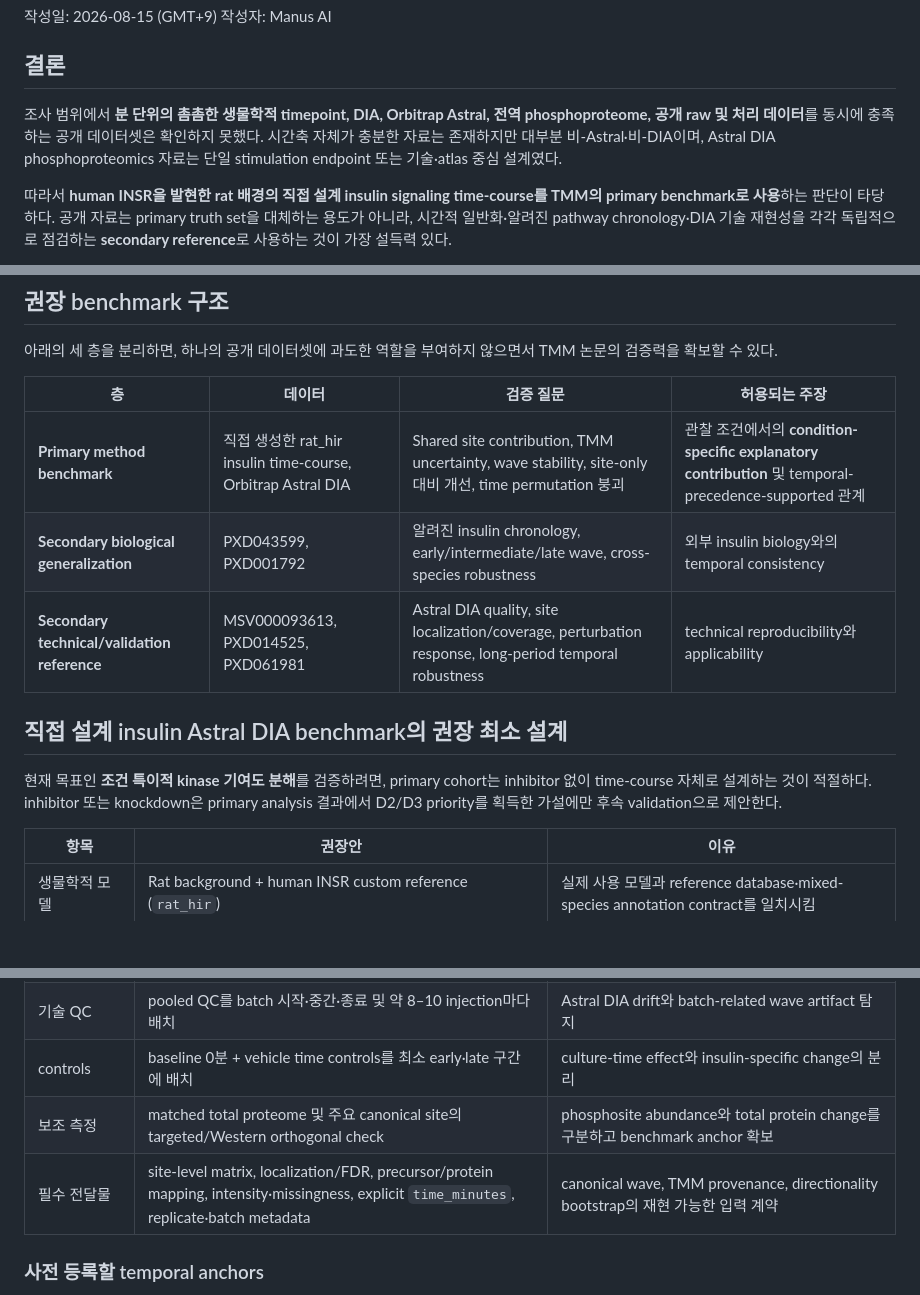
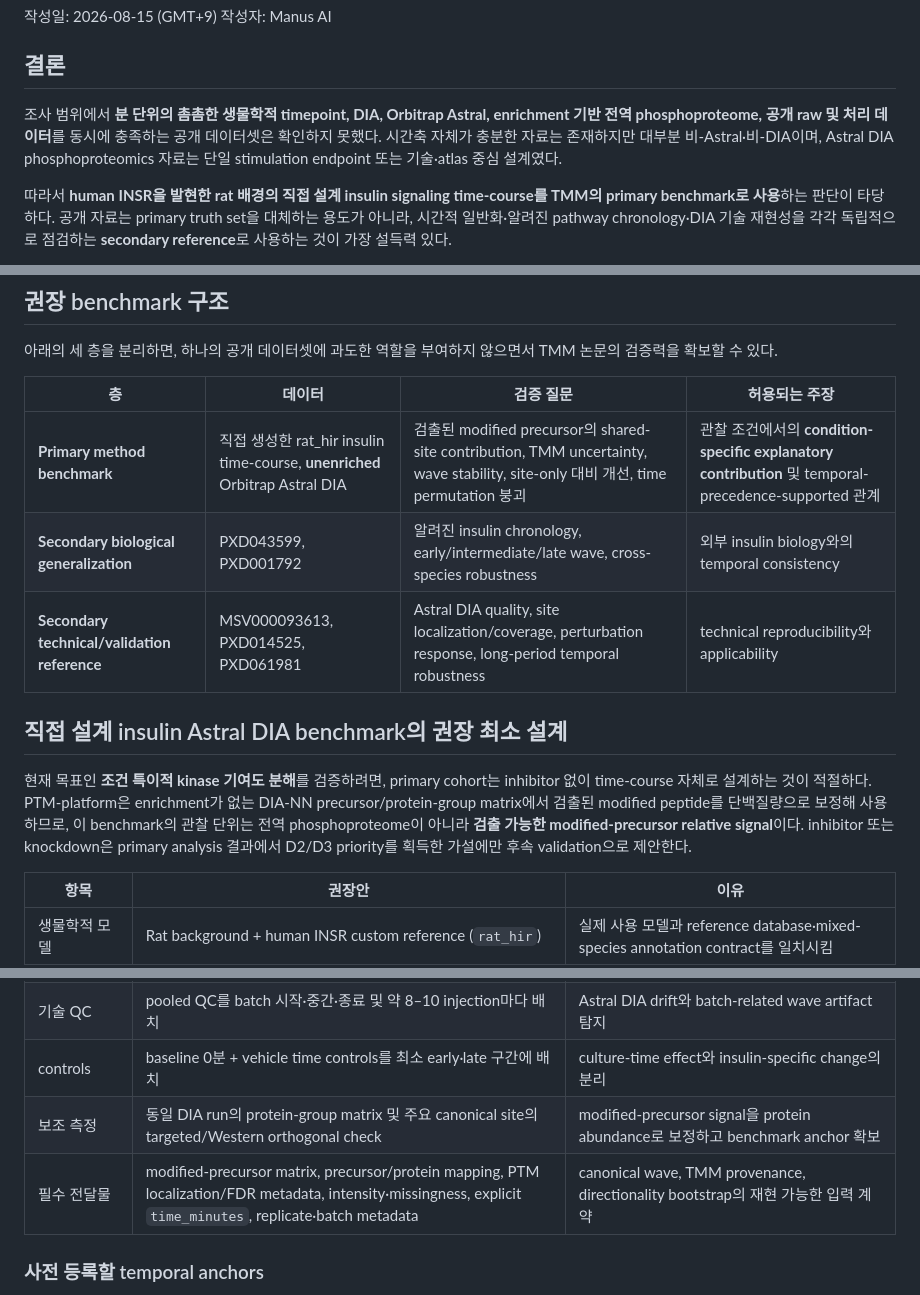
Before and after one commit to Xformyx/PTM-platform, a Markdown page: docs/research_notes/public_astral_timecourse_dataset_search.md, 3 parts joined by grey strips. Rendered like a GitHub page; blank space fills up the shorter version.

Commit message:
docs(methods): clarify unenriched PTM signal scope

```diff
--- a/docs/research_notes/public_astral_timecourse_dataset_search.md
+++ b/docs/research_notes/public_astral_timecourse_dataset_search.md
@@ -5,7 +5,7 @@
 
 ## 결론
 
-조사 범위에서 **분 단위의 촘촘한 생물학적 timepoint, DIA, Orbitrap Astral, 전역 phosphoproteome, 공개 raw 및 처리 데이터**를 동시에 충족하는 공개 데이터셋은 확인하지 못했다. 시간축 자체가 충분한 자료는 존재하지만 대부분 비-Astral·비-DIA이며, Astral DIA phosphoproteomics 자료는 단일 stimulation endpoint 또는 기술·atlas 중심 설계였다.
+조사 범위에서 **분 단위의 촘촘한 생물학적 timepoint, DIA, Orbitrap Astral, enrichment 기반 전역 phosphoproteome, 공개 raw 및 처리 데이터**를 동시에 충족하는 공개 데이터셋은 확인하지 못했다. 시간축 자체가 충분한 자료는 존재하지만 대부분 비-Astral·비-DIA이며, Astral DIA phosphoproteomics 자료는 단일 stimulation endpoint 또는 기술·atlas 중심 설계였다.
 
 따라서 **human INSR을 발현한 rat 배경의 직접 설계 insulin signaling time-course를 TMM의 primary benchmark로 사용**하는 판단이 타당하다. 공개 자료는 primary truth set을 대체하는 용도가 아니라, 시간적 일반화·알려진 pathway chronology·DIA 기술 재현성을 각각 독립적으로 점검하는 **secondary reference**로 사용하는 것이 가장 설득력 있다.
 
@@ -65,13 +65,13 @@ Otobe et al.의 mouse circadian atlas는 Astral 기반 time-resolved 자료로
 
 | 층 | 데이터 | 검증 질문 | 허용되는 주장 |
 |---|---|---|---|
-| **Primary method benchmark** | 직접 생성한 rat_hir insulin time-course, Orbitrap Astral DIA | Shared site contribution, TMM uncertainty, wave stability, site-only 대비 개선, time permutation 붕괴 | 관찰 조건에서의 **condition-specific explanatory contribution** 및 temporal-precedence-supported 관계 |
+| **Primary method benchmark** | 직접 생성한 rat_hir insulin time-course, **unenriched** Orbitrap Astral DIA | 검출된 modified precursor의 shared-site contribution, TMM uncertainty, wave stability, site-only 대비 개선, time permutation 붕괴 | 관찰 조건에서의 **condition-specific explanatory contribution** 및 temporal-precedence-supported 관계 |
 | **Secondary biological generalization** | PXD043599, PXD001792 | 알려진 insulin chronology, early/intermediate/late wave, cross-species robustness | 외부 insulin biology와의 temporal consistency |
 | **Secondary technical/validation reference** | MSV000093613, PXD014525, PXD061981 | Astral DIA quality, site localization/coverage, perturbation response, long-period temporal robustness | technical reproducibility와 applicability |
 
 ## 직접 설계 insulin Astral DIA benchmark의 권장 최소 설계
 
-현재 목표인 **조건 특이적 kinase 기여도 분해**를 검증하려면, primary cohort는 inhibitor 없이 time-course 자체로 설계하는 것이 적절하다. inhibitor 또는 knockdown은 primary analysis 결과에서 D2/D3 priority를 획득한 가설에만 후속 validation으로 제안한다.
+현재 목표인 **조건 특이적 kinase 기여도 분해**를 검증하려면, primary cohort는 inhibitor 없이 time-course 자체로 설계하는 것이 적절하다. PTM-platform은 enrichment가 없는 DIA-NN precursor/protein-group matrix에서 검출된 modified peptide를 단백질량으로 보정해 사용하므로, 이 benchmark의 관찰 단위는 전역 phosphoproteome이 아니라 **검출 가능한 modified-precursor relative signal**이다. inhibitor 또는 knockdown은 primary analysis 결과에서 D2/D3 priority를 획득한 가설에만 후속 validation으로 제안한다.
 
 | 항목 | 권장안 | 이유 |
 |---|---|---|
@@ -80,8 +80,8 @@ Otobe et al.의 mouse circadian atlas는 Astral 기반 time-resolved 자료로
 | biological replicate | timepoint당 최소 3 independent biological replicates | bootstrap CI·leave-one-timepoint-out·contribution stability 평가에 필요 |
 | 기술 QC | pooled QC를 batch 시작·중간·종료 및 약 8–10 injection마다 배치 | Astral DIA drift와 batch-related wave artifact 탐지 |
 | controls | baseline 0분 + vehicle time controls를 최소 early·late 구간에 배치 | culture-time effect와 insulin-specific change의 분리 |
-| 보조 측정 | matched total proteome 및 주요 canonical site의 targeted/Western orthogonal check | phosphosite abundance와 total protein change를 구분하고 benchmark anchor 확보 |
-| 필수 전달물 | site-level matrix, localization/FDR, precursor/protein mapping, intensity·missingness, explicit `time_minutes`, replicate·batch metadata | canonical wave, TMM provenance, directionality bootstrap의 재현 가능한 입력 계약 |
+| 보조 측정 | 동일 DIA run의 protein-group matrix 및 주요 canonical site의 targeted/Western orthogonal check | modified-precursor signal을 protein abundance로 보정하고 benchmark anchor 확보 |
+| 필수 전달물 | modified-precursor matrix, precursor/protein mapping, PTM localization/FDR metadata, intensity·missingness, explicit `time_minutes`, replicate·batch metadata | canonical wave, TMM provenance, directionality bootstrap의 재현 가능한 입력 계약 |
 
 ### 사전 등록할 temporal anchors
 
```
Also changed, not shown: other parts of docs/research_notes/public_astral_timecourse_dataset_search.md (+1 -1 lines), docs/research_notes/non_enriched_dia_ptm_interpretation_audit.md (added, +76 -0 lines), todo.md (+5 -0 lines).
